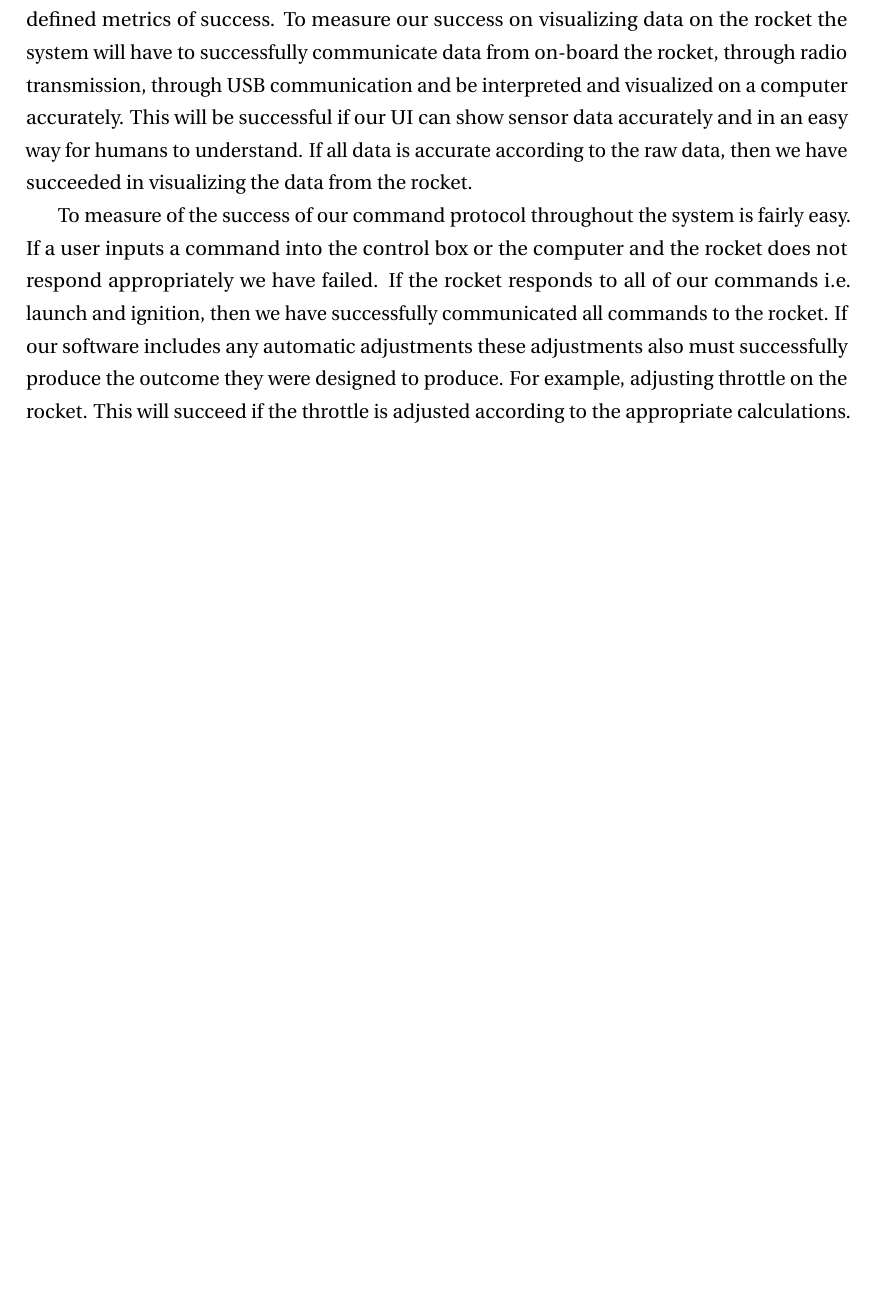
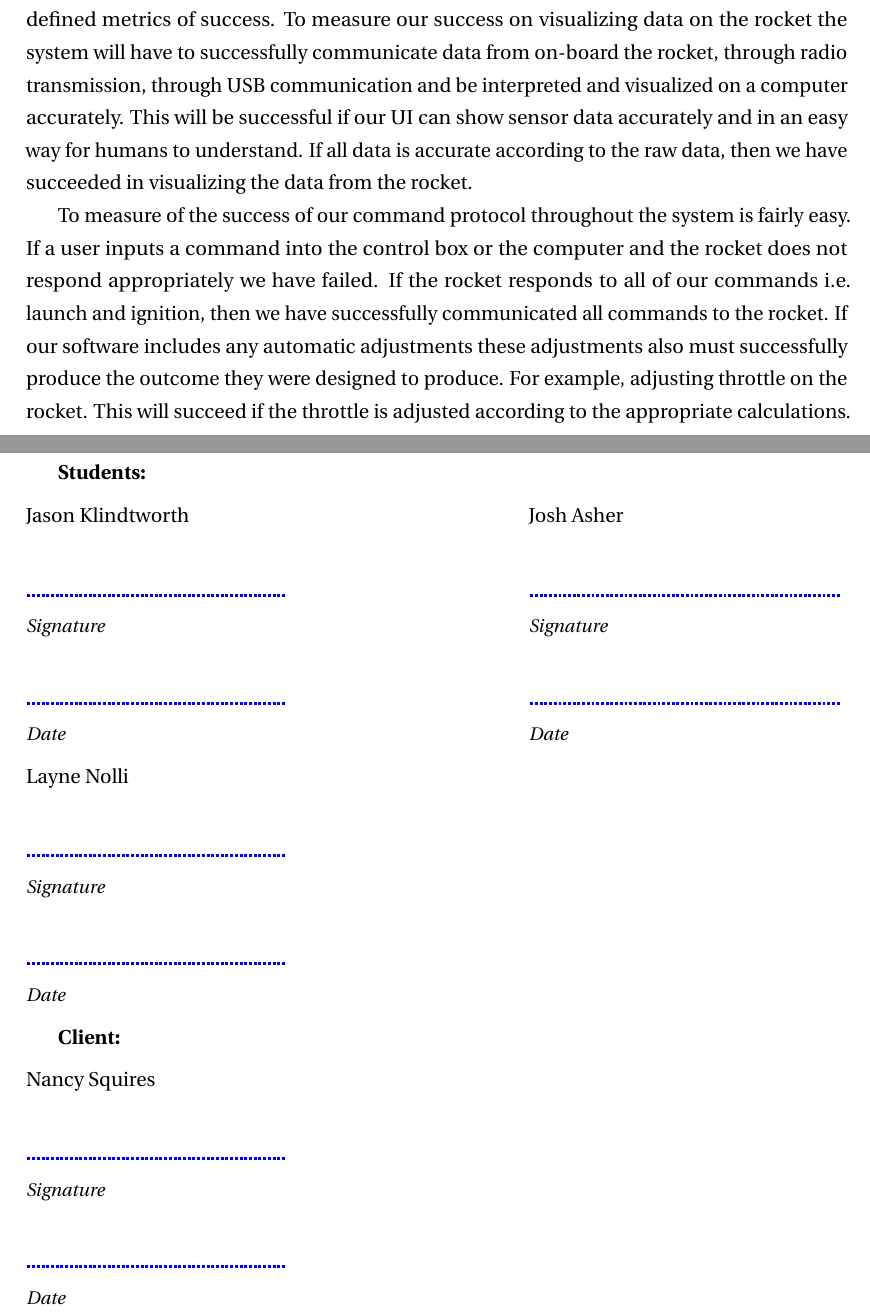
Before and after one commit to OSUHyRo/HyRo, a LaTeX document (problem Statement.tex): part of page 4 of 4 before the commit and two parts of pages 4 and 5 of 5 after it, the two joined at a grey line, cut so that both start at the same text, the shorter picture padded with empty space. Compiled offline with pdfLaTeX.

Commit message:
Update problem Statement.tex
Forgot to put a place to sign the document. Added in new version.

```diff
--- a/problem Statement.tex
+++ b/problem Statement.tex
@@ -12,7 +12,17 @@
 \usepackage[english]{babel}
 \usepackage{sectsty}
 \usepackage{url, lipsum}
+\usepackage{tikz}
 
+\newcommand{\namesigdatehrule}[1]{\par\tikz \draw [blue, densely dotted, ultra thick] (0,0) -- (#1,0);\par}
+\newcommand{\namesigdate}[2][5cm]{%
+\begin{minipage}{#1}%
+    #2 \vspace{0.8cm}\namesigdatehrule{#1}\smallskip
+    \small \noindent\textit{Signature}
+    \vspace{0.8cm}\namesigdatehrule{#1}\smallskip
+    \small \textit{Date}
+\end{minipage}
+}
 
 \newcommand{\HRule}[1]{\rule{\linewidth}{#1}}
 \newcommand*\tick{\textsc{\char13}}
@@ -58,4 +68,26 @@ This software that will run on a traditional computer and operating system. It w
 \sectionfont{\scshape}
 Our proposed solution to visualizing data and controlling functions on this rocket has very defined metrics of success. To measure our success on visualizing data on the rocket the system will have to successfully communicate data from on-board the rocket, through radio transmission, through USB communication and be interpreted and visualized on a computer accurately.  This will be successful if our UI can show sensor data accurately and in an easy way for humans to understand.  If all data is accurate according to the raw data, then we have succeeded in visualizing the data from the rocket.\par
 To measure of the success of our command protocol throughout the system is fairly easy. If a user inputs a command into the control box or the computer and the rocket does not respond appropriately we have failed. If the rocket responds to all of our commands i.e. launch and ignition, then we have successfully communicated all commands to the rocket. If our software includes any automatic adjustments these adjustments also must successfully produce the outcome they were designed to produce. For example, adjusting throttle on the rocket. This will succeed if the throttle is adjusted according to the appropriate calculations.
+
+\newpage
+
+\textbf{Students:}
+
+\vspace{5mm}
+
+
+\noindent \namesigdate{Jason Klindtworth} \hfill \namesigdate[6cm]{Josh Asher}
+\vspace{5mm}
+
+\noindent \namesigdate{Layne Nolli}
+ \vspace{5mm}
+
+\textbf{Client:}
+
+\vspace{5mm}
+
+
+\noindent \namesigdate{Nancy Squires}
+
+
 \end{document}
```
